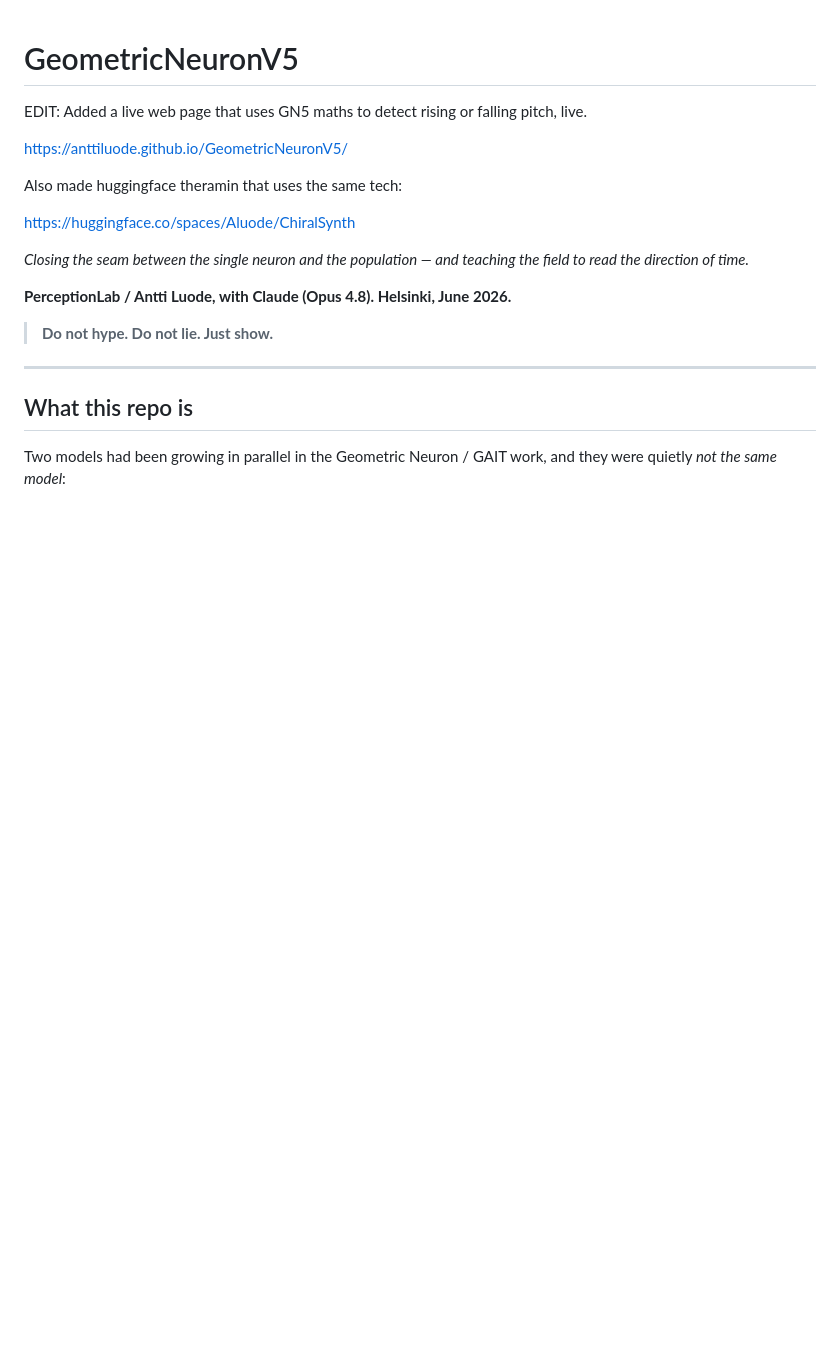
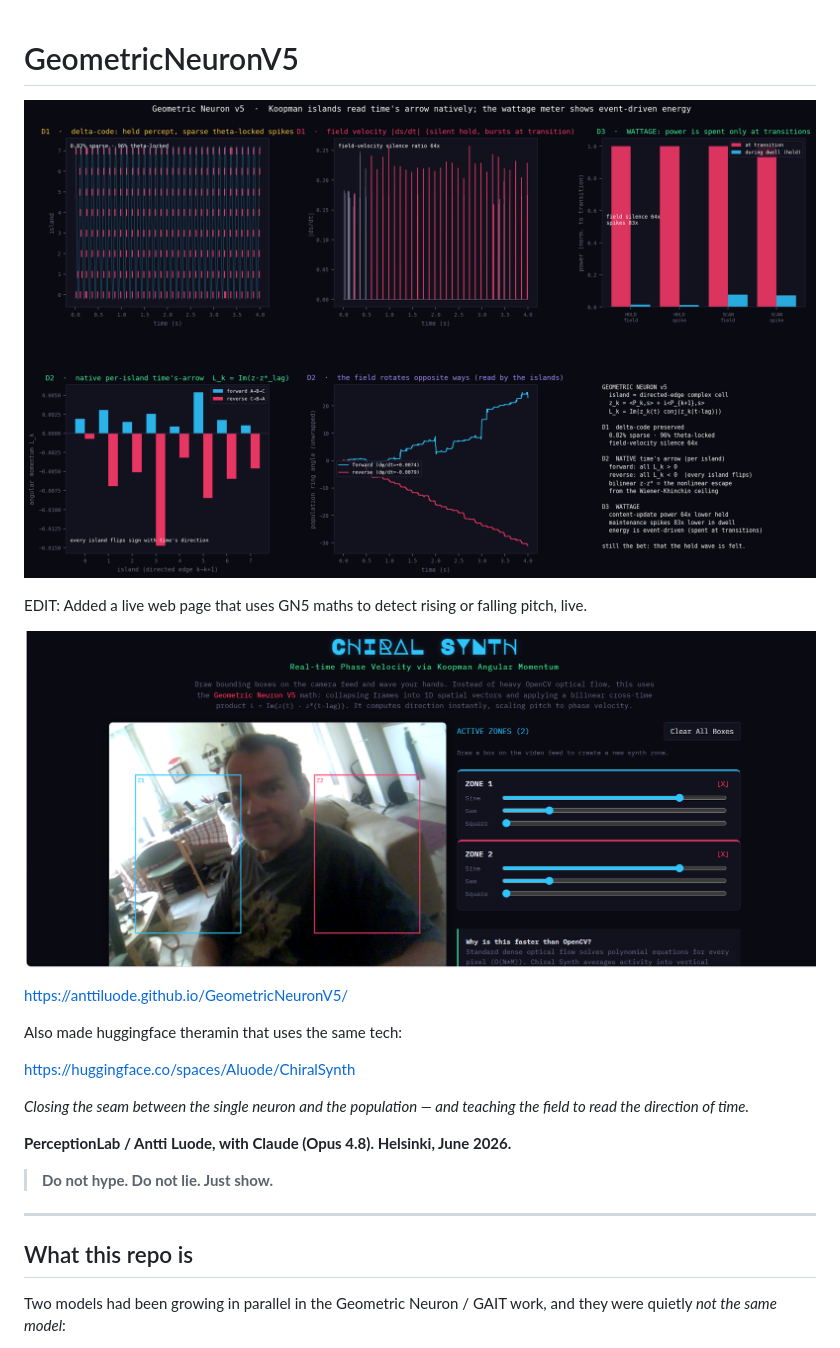
Before and after one commit to anttiluode/GeometricNeuronV5, a Markdown page: README.md, the part around one of its changes. Rendered like a GitHub page; blank space fills up the shorter version.

```diff
--- a/README.md
+++ b/README.md
@@ -1,6 +1,10 @@
 # GeometricNeuronV5
 
+![pic1](geometric_neuron_v5.png)
+
 EDIT: Added a live web page that uses GN5 maths to detect rising or falling pitch, live.
+
+![pic2](chiralsynth.png)
 
 https://anttiluode.github.io/GeometricNeuronV5/
 
```
Also changed, not shown: other parts of README.md (+2 -0 lines).
